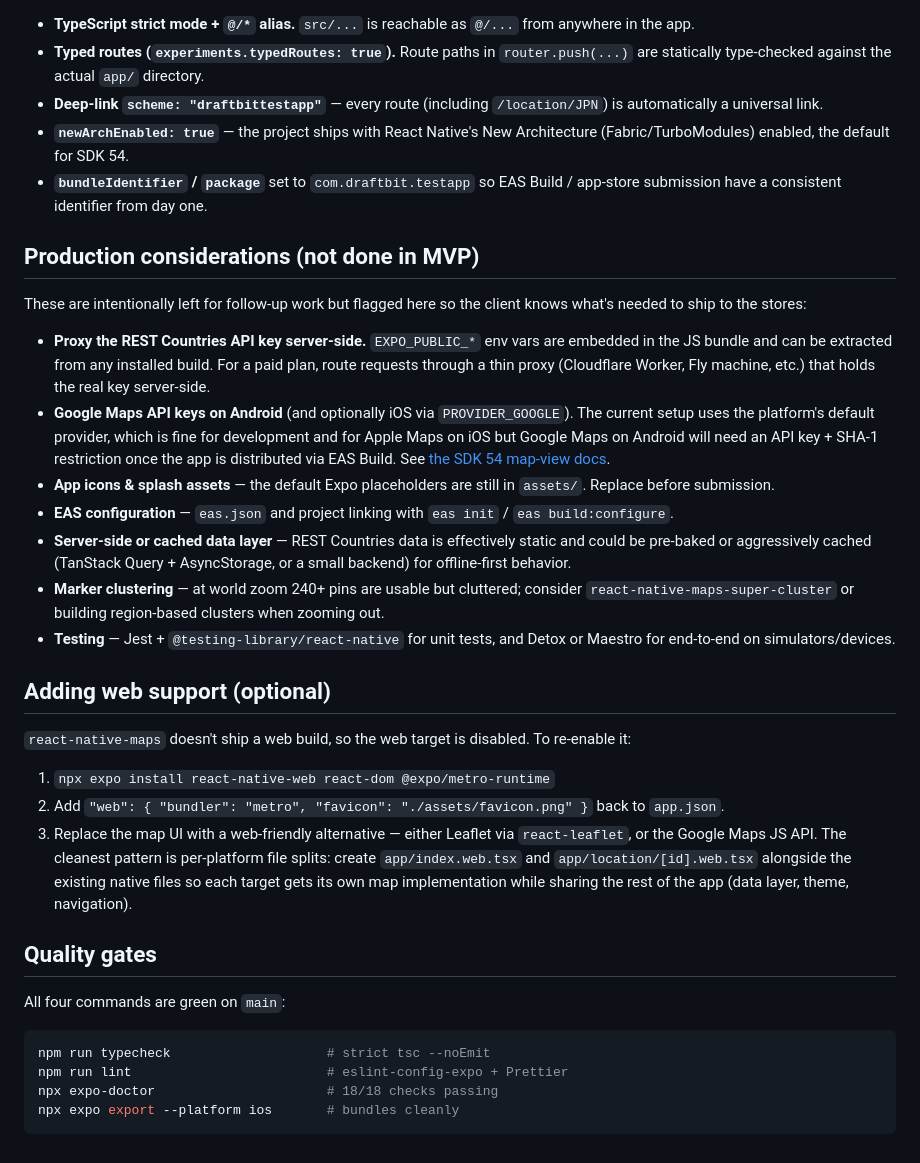
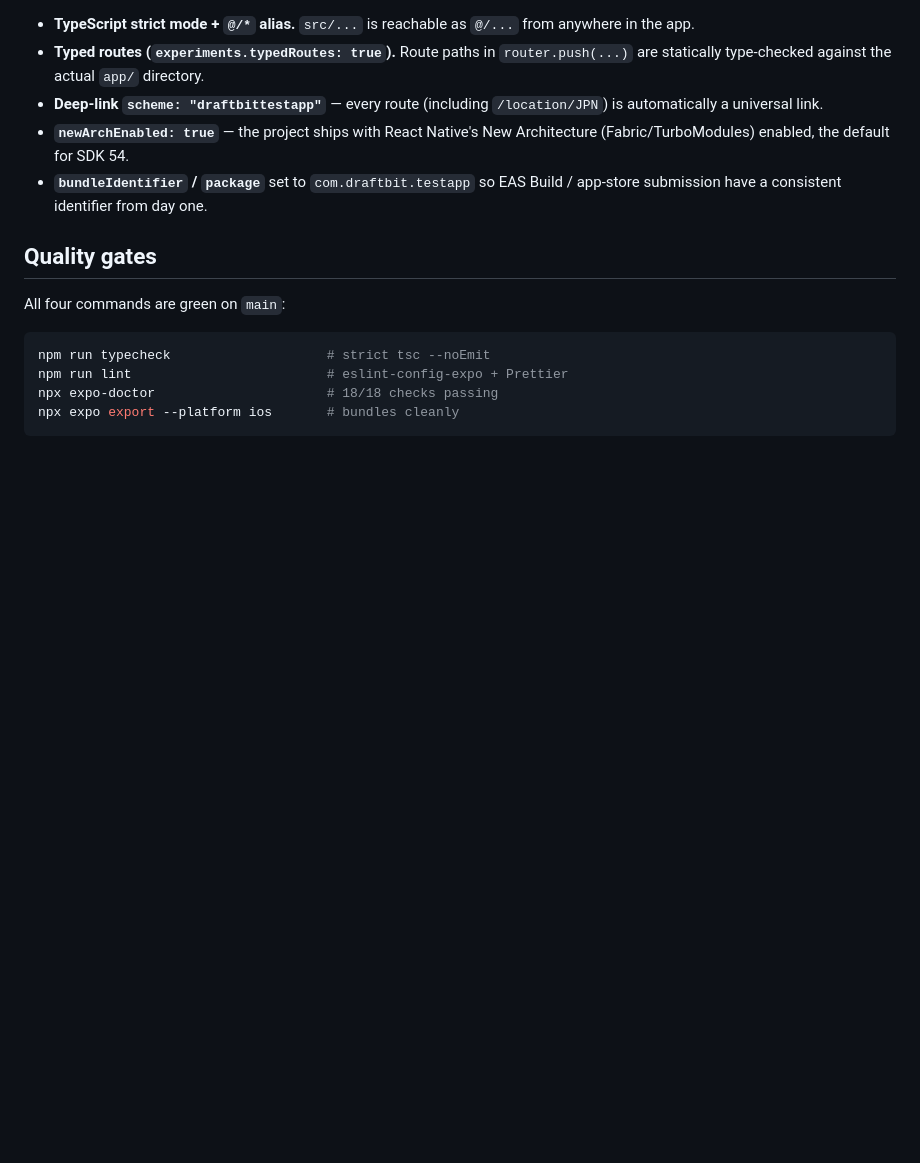
Before and after one commit to g4testsoft-creator/Draftbit_test_project, a Markdown page: README.md, the part around one of its changes. Drawn GitHub-style; blank space fills up the shorter version.

```diff
--- a/README.md
+++ b/README.md
@@ -185,50 +124,6 @@ mechanical.
   EAS Build / app-store submission have a consistent identifier from
   day one.
 
-## Production considerations (not done in MVP)
-
-These are intentionally left for follow-up work but flagged here so the
-client knows what's needed to ship to the stores:
-
-- **Proxy the REST Countries API key server-side.** `EXPO_PUBLIC_*`
-  env vars are embedded in the JS bundle and can be extracted from any
-  installed build. For a paid plan, route requests through a thin
-  proxy (Cloudflare Worker, Fly machine, etc.) that holds the real key
-  server-side.
-- **Google Maps API keys on Android** (and optionally iOS via
-  `PROVIDER_GOOGLE`). The current setup uses the platform's default
-  provider, which is fine for development and for Apple Maps on iOS
-  but Google Maps on Android will need an API key + SHA-1 restriction
-  once the app is distributed via EAS Build. See
-  [the SDK 54 map-view docs](https://docs.expo.dev/versions/v54.0.0/sdk/map-view/#deploy-app-with-google-maps).
-- **App icons & splash assets** — the default Expo placeholders are
-  still in `assets/`. Replace before submission.
-- **EAS configuration** — `eas.json` and project linking with
-  `eas init` / `eas build:configure`.
-- **Server-side or cached data layer** — REST Countries data is
-  effectively static and could be pre-baked or aggressively cached
-  (TanStack Query + AsyncStorage, or a small backend) for offline-first
-  behavior.
-- **Marker clustering** — at world zoom 240+ pins are usable but
-  cluttered; consider `react-native-maps-super-cluster` or building
-  region-based clusters when zooming out.
-- **Testing** — Jest + `@testing-library/react-native` for unit tests,
-  and Detox or Maestro for end-to-end on simulators/devices.
-
-## Adding web support (optional)
-
-`react-native-maps` doesn't ship a web build, so the web target is
-disabled. To re-enable it:
-
-1. `npx expo install react-native-web react-dom @expo/metro-runtime`
-2. Add `"web": { "bundler": "metro", "favicon": "./assets/favicon.png" }`
-   back to `app.json`.
-3. Replace the map UI with a web-friendly alternative — either Leaflet
-   via `react-leaflet`, or the Google Maps JS API. The cleanest pattern
-   is per-platform file splits: create `app/index.web.tsx` and
-   `app/location/[id].web.tsx` alongside the existing native files so
-   each target gets its own map implementation while sharing the rest
-   of the app (data layer, theme, navigation).
 
 ## Quality gates
 
```
Also changed, not shown: other parts of README.md (+0 -61 lines).
